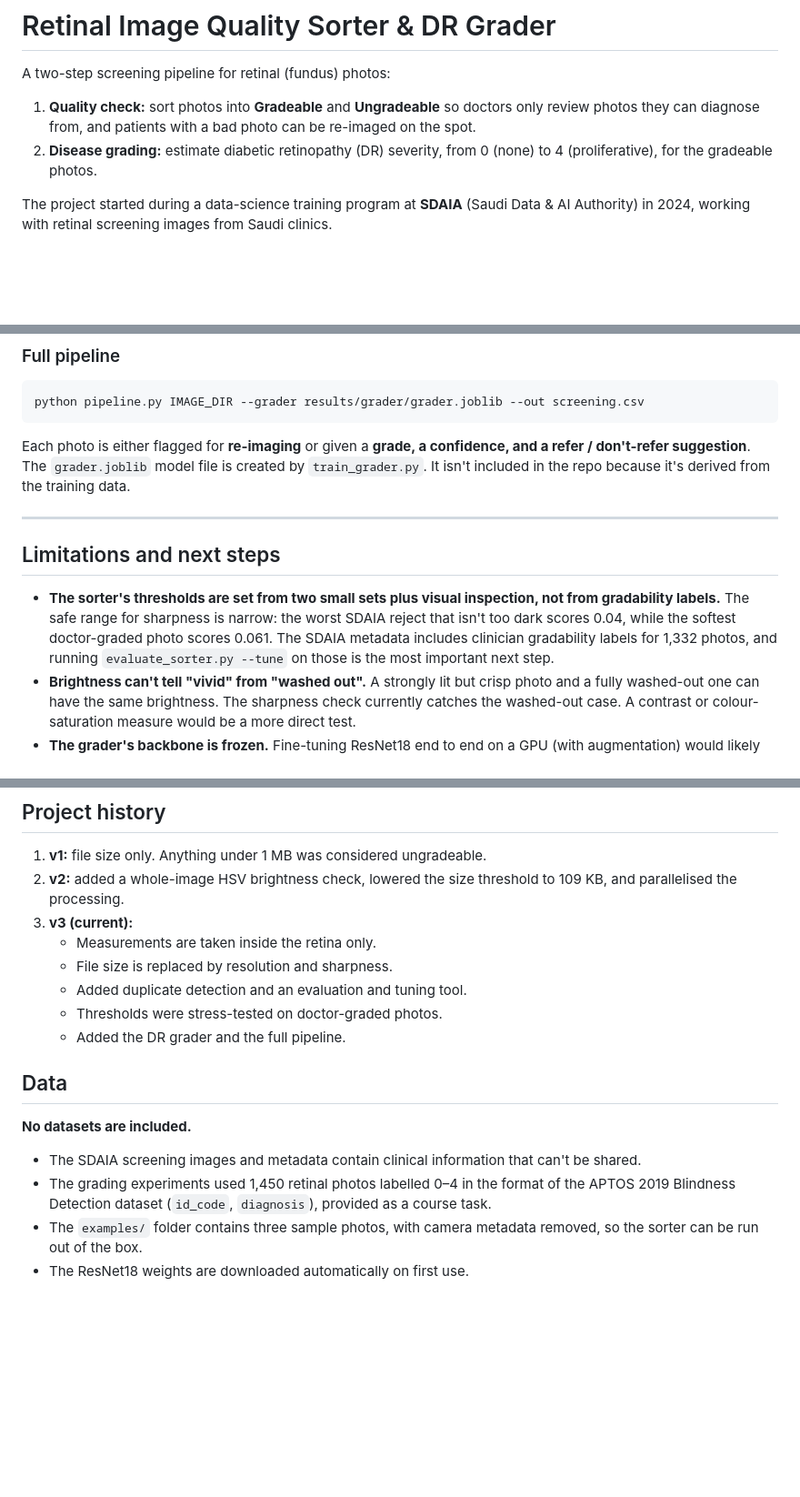
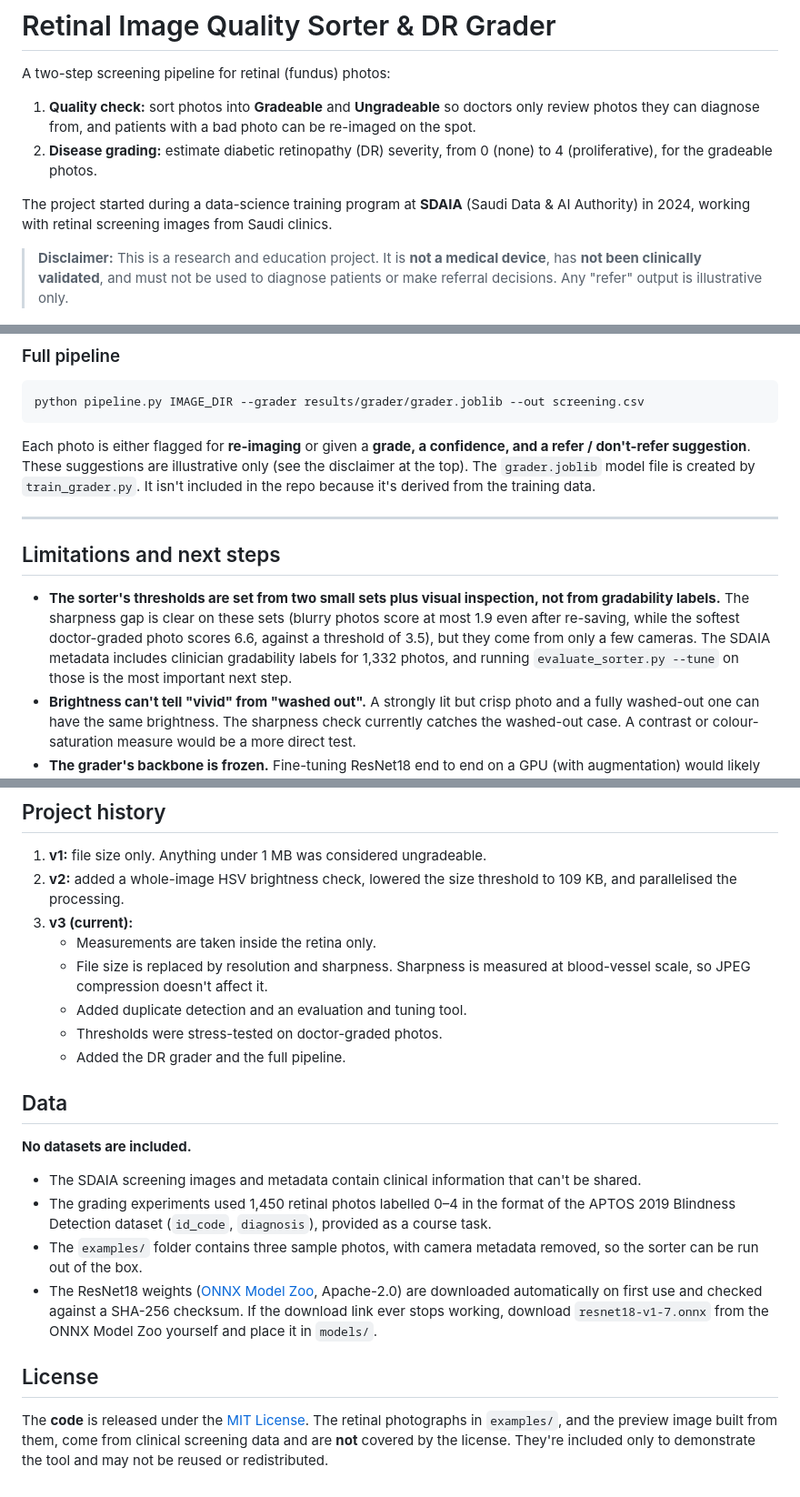
Before and after one commit to Kuriyeatsuchi/retinal-image-quality-sorter, a Markdown page: README.md, 3 parts joined by grey strips. Shown at 91% size. Drawn GitHub-style; blank space fills up the shorter version.

````diff
--- a/README.md
+++ b/README.md
@@ -6,6 +6,8 @@ A two-step screening pipeline for retinal (fundus) photos:
 2. **Disease grading:** estimate diabetic retinopathy (DR) severity, from 0 (none) to 4 (proliferative), for the gradeable photos.
 
 The project started during a data-science training program at **SDAIA** (Saudi Data & AI Authority) in 2024, working with retinal screening images from Saudi clinics.
+
+> **Disclaimer:** This is a research and education project. It is **not a medical device**, has **not been clinically validated**, and must not be used to diagnose patients or make referral decisions. Any "refer" output is illustrative only.
 
 ![Example results](docs/examples.png)
 
@@ -124,13 +128,13 @@ The model reliably separates healthy from diseased eyes. Telling the disease gra
 python pipeline.py IMAGE_DIR --grader results/grader/grader.joblib --out screening.csv
 ```
 
-Each photo is either flagged for **re-imaging** or given a **grade, a confidence, and a refer / don't-refer suggestion**. The `grader.joblib` model file is created by `train_grader.py`. It isn't included in the repo because it's derived from the training data.
+Each photo is either flagged for **re-imaging** or given a **grade, a confidence, and a refer / don't-refer suggestion**. These suggestions are illustrative only (see the disclaimer at the top). The `grader.joblib` model file is created by `train_grader.py`. It isn't included in the repo because it's derived from the training data.
 
 ---
 
 ## Limitations and next steps
 
-- **The sorter's thresholds are set from two small sets plus visual inspection, not from gradability labels.** The safe range for sharpness is narrow: the worst SDAIA reject that isn't too dark scores 0.04, while the softest doctor-graded photo scores 0.061. The SDAIA metadata includes clinician gradability labels for 1,332 photos, and running `evaluate_sorter.py --tune` on those is the most important next step.
+- **The sorter's thresholds are set from two small sets plus visual inspection, not from gradability labels.** The sharpness gap is clear on these sets (blurry photos score at most 1.9 even after re-saving, while the softest doctor-graded photo scores 6.6, against a threshold of 3.5), but they come from only a few cameras. The SDAIA metadata includes clinician gradability labels for 1,332 photos, and running `evaluate_sorter.py --tune` on those is the most important next step.
 - **Brightness can't tell "vivid" from "washed out".** A strongly lit but crisp photo and a fully washed-out one can have the same brightness. The sharpness check currently catches the washed-out case. A contrast or colour-saturation measure would be a more direct test.
 - **The grader's backbone is frozen.** Fine-tuning ResNet18 end to end on a GPU (with augmentation) would likely improve the distinction between grades, especially Mild vs Moderate.
 - **There are too few severe cases.** Only 7 training photos are grade 3. More data, or merging grades into "refer / don't refer", would help.
@@ -142,7 +146,7 @@ Each photo is either flagged for **re-imaging** or given a **grade, a confidence
 2. **v2:** added a whole-image HSV brightness check, lowered the size threshold to 109 KB, and parallelised the processing.
 3. **v3 (current):**
    - Measurements are taken inside the retina only.
-   - File size is replaced by resolution and sharpness.
+   - File size is replaced by resolution and sharpness. Sharpness is measured at blood-vessel scale, so JPEG compression doesn't affect it.
    - Added duplicate detection and an evaluation and tuning tool.
    - Thresholds were stress-tested on doctor-graded photos.
    - Added the DR grader and the full pipeline.
@@ -153,4 +157,8 @@ Each photo is either flagged for **re-imaging** or given a **grade, a confidence
 - The SDAIA screening images and metadata contain clinical information that can't be shared.
 - The grading experiments used 1,450 retinal photos labelled 0–4 in the format of the APTOS 2019 Blindness Detection dataset (`id_code`, `diagnosis`), provided as a course task.
 - The `examples/` folder contains three sample photos, with camera metadata removed, so the sorter can be run out of the box.
-- The ResNet18 weights are downloaded automatically on first use.
+- The ResNet18 weights ([ONNX Model Zoo](https://github.com/onnx/models), Apache-2.0) are downloaded automatically on first use and checked against a SHA-256 checksum. If the download link ever stops working, download `resnet18-v1-7.onnx` from the ONNX Model Zoo yourself and place it in `models/`.
+
+## License
+
+The **code** is released under the [MIT License](LICENSE). The retinal photographs in `examples/`, and the preview image built from them, come from clinical screening data and are **not** covered by the license. They're included only to demonstrate the tool and may not be reused or redistributed.
````
Also changed, not shown: other parts of README.md (+16 -14 lines), docs/examples.png, 10 other files.
